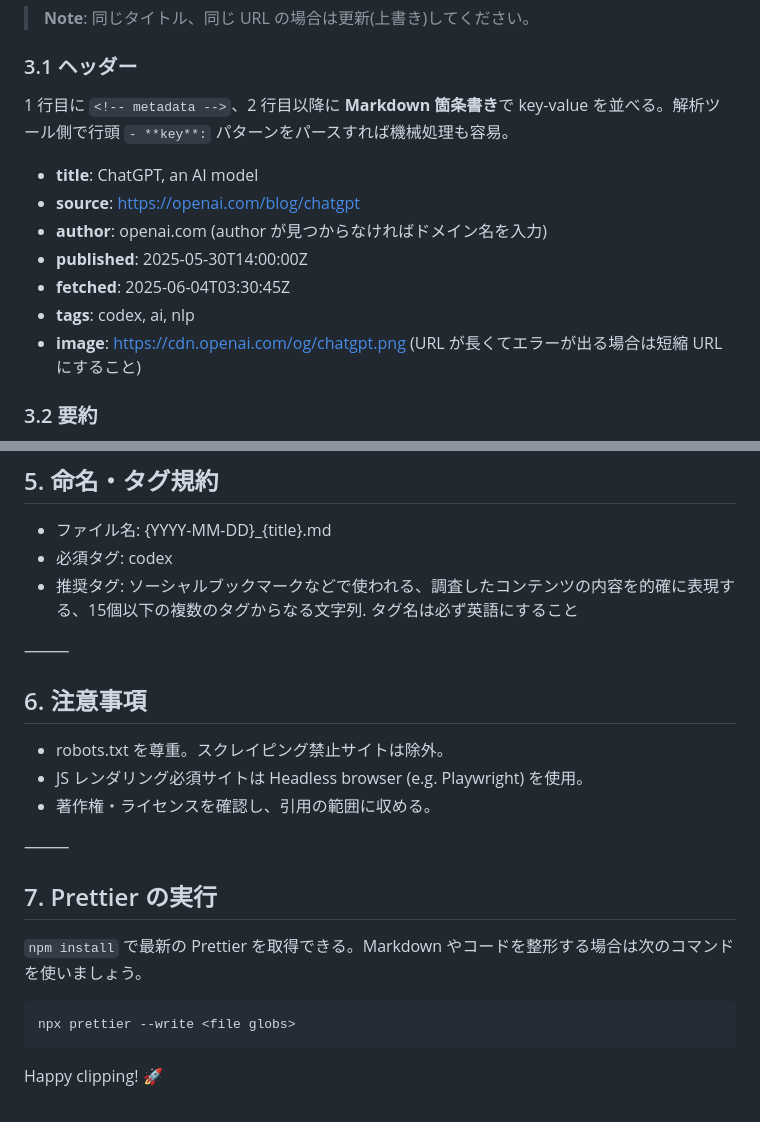
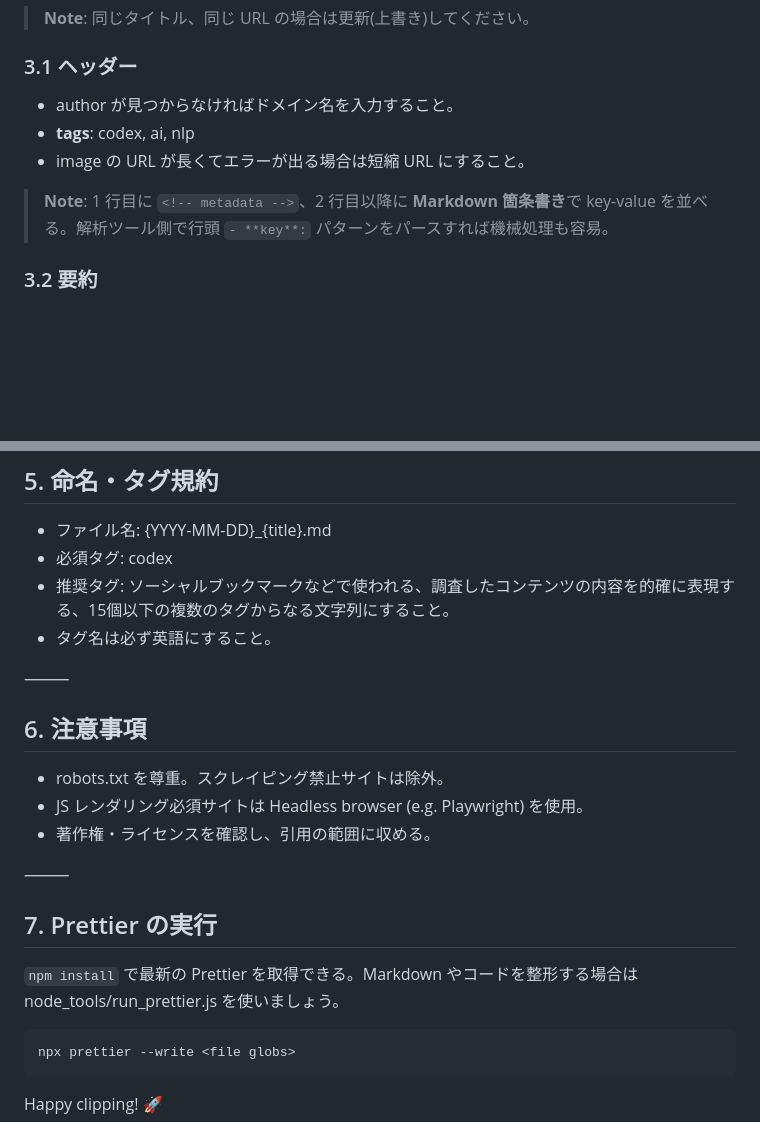
Before and after one commit to ringlyra/web-summary, a Markdown page: README.md, 2 parts joined by grey strips. Rendered like a GitHub page; blank space fills up the shorter version.

````diff
--- a/README.md
+++ b/README.md
@@ -58,15 +58,11 @@ repo-root
 
 ### 3.1 ヘッダー
 
-1 行目に `<!-- metadata -->`、2 行目以降に **Markdown 箇条書き**で key-value を並べる。解析ツール側で行頭 `- **key**:` パターンをパースすれば機械処理も容易。
+- author が見つからなければドメイン名を入力すること。
+- **tags**: codex, ai, nlp
+- image の URL が長くてエラーが出る場合は短縮 URL にすること。
 
-- **title**: ChatGPT, an AI model
-- **source**: https://openai.com/blog/chatgpt
-- **author**: openai.com (author が見つからなければドメイン名を入力)
-- **published**: 2025-05-30T14:00:00Z
-- **fetched**: 2025-06-04T03:30:45Z
-- **tags**: codex, ai, nlp
-- **image**: https://cdn.openai.com/og/chatgpt.png (URL が長くてエラーが出る場合は短縮 URL にすること)
+> **Note**: 1 行目に `<!-- metadata -->`、2 行目以降に **Markdown 箇条書き**で key-value を並べる。解析ツール側で行頭 `- **key**:` パターンをパースすれば機械処理も容易。
 
 ### 3.2 要約
 
@@ -103,7 +101,8 @@ HTML→Markdown 変換は readability-lxml + markdownify などで自動化し
 
 - ファイル名: {YYYY-MM-DD}\_{title}.md
 - 必須タグ: codex
-- 推奨タグ: ソーシャルブックマークなどで使われる、調査したコンテンツの内容を的確に表現する、15個以下の複数のタグからなる文字列. タグ名は必ず英語にすること
+- 推奨タグ: ソーシャルブックマークなどで使われる、調査したコンテンツの内容を的確に表現する、15個以下の複数のタグからなる文字列にすること。
+- タグ名は必ず英語にすること。
 
 ⸻
 
@@ -117,7 +116,7 @@ HTML→Markdown 変換は readability-lxml + markdownify などで自動化し
 
 ## 7. Prettier の実行
 
-`npm install` で最新の Prettier を取得できる。Markdown やコードを整形する場合は次のコマンドを使いましょう。
+`npm install` で最新の Prettier を取得できる。Markdown やコードを整形する場合は node_tools/run_prettier.js を使いましょう。
 
 ```bash
 npx prettier --write <file globs>
````
Also changed, not shown: other parts of README.md (+3 -1 lines).
